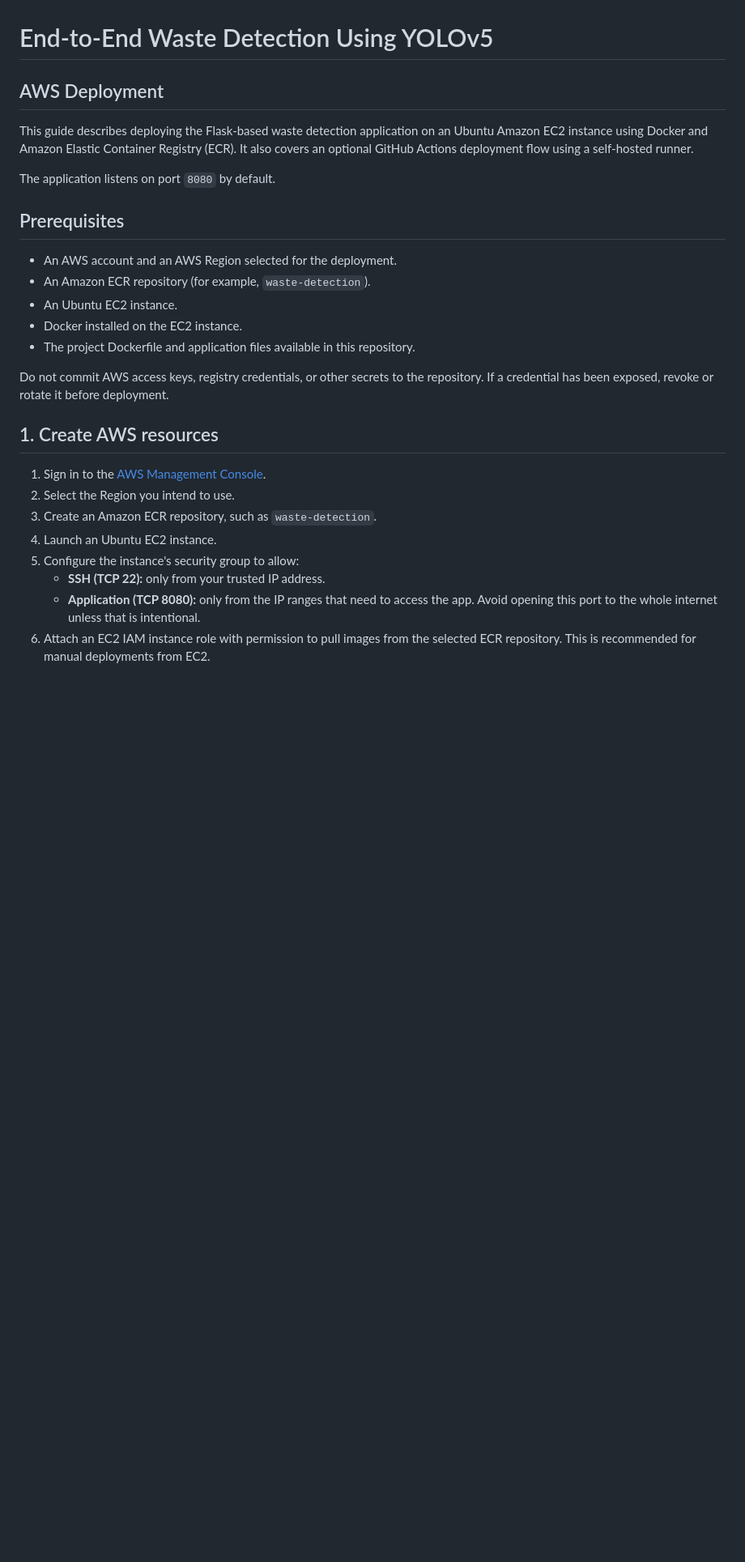
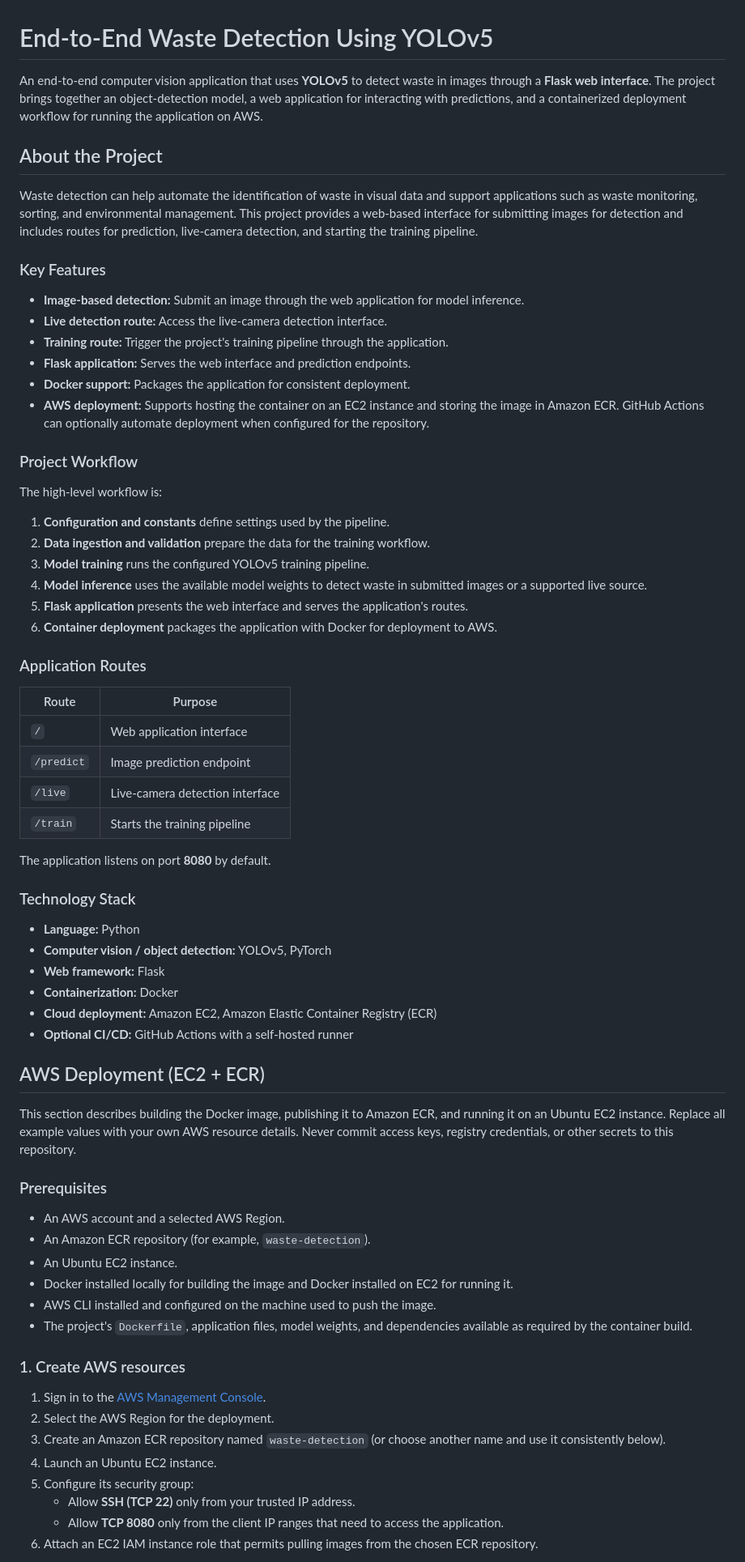
Before and after one commit to AbhiKesarwani/Waste_Detection_System, a Markdown page: README.md, the part around one of its changes. Shown at 81% size. Rendered like a GitHub page; blank space fills up the shorter version.

Commit message:
Improve project documentation and AWS deployment guide

```diff
--- a/README.md
+++ b/README.md
@@ -1,29 +1,72 @@
 # End-to-End Waste Detection Using YOLOv5
 
-## AWS Deployment
+An end-to-end computer vision application that uses **YOLOv5** to detect waste in images through a **Flask web interface**. The project brings together an object-detection model, a web application for interacting with predictions, and a containerized deployment workflow for running the application on AWS.
 
-This guide describes deploying the Flask-based waste detection application on an Ubuntu Amazon EC2 instance using Docker and Amazon Elastic Container Registry (ECR). It also covers an optional GitHub Actions deployment flow using a self-hosted runner.
+## About the Project
 
-The application listens on port `8080` by default.
+Waste detection can help automate the identification of waste in visual data and support applications such as waste monitoring, sorting, and environmental management. This project provides a web-based interface for submitting images for detection and includes routes for prediction, live-camera detection, and starting the training pipeline.
 
-## Prerequisites
+### Key Features
 
-- An AWS account and an AWS Region selected for the deployment.
+- **Image-based detection:** Submit an image through the web application for model inference.
+- **Live detection route:** Access the live-camera detection interface.
+- **Training route:** Trigger the project's training pipeline through the application.
+- **Flask application:** Serves the web interface and prediction endpoints.
+- **Docker support:** Packages the application for consistent deployment.
+- **AWS deployment:** Supports hosting the container on an EC2 instance and storing the image in Amazon ECR. GitHub Actions can optionally automate deployment when configured for the repository.
+
+### Project Workflow
+
+The high-level workflow is:
+
+1. **Configuration and constants** define settings used by the pipeline.
+2. **Data ingestion and validation** prepare the data for the training workflow.
+3. **Model training** runs the configured YOLOv5 training pipeline.
+4. **Model inference** uses the available model weights to detect waste in submitted images or a supported live source.
+5. **Flask application** presents the web interface and serves the application's routes.
+6. **Container deployment** packages the application with Docker for deployment to AWS.
+
+### Application Routes
+
+| Route | Purpose |
+| --- | --- |
+| `/` | Web application interface |
+| `/predict` | Image prediction endpoint |
+| `/live` | Live-camera detection interface |
+| `/train` | Starts the training pipeline |
+
+The application listens on port **8080** by default.
+
+### Technology Stack
+
+- **Language:** Python
+- **Computer vision / object detection:** YOLOv5, PyTorch
+- **Web framework:** Flask
+- **Containerization:** Docker
+- **Cloud deployment:** Amazon EC2, Amazon Elastic Container Registry (ECR)
+- **Optional CI/CD:** GitHub Actions with a self-hosted runner
+
+## AWS Deployment (EC2 + ECR)
+
+This section describes building the Docker image, publishing it to Amazon ECR, and running it on an Ubuntu EC2 instance. Replace all example values with your own AWS resource details. Never commit access keys, registry credentials, or other secrets to this repository.
+
+### Prerequisites
+
+- An AWS account and a selected AWS Region.
 - An Amazon ECR repository (for example, `waste-detection`).
 - An Ubuntu EC2 instance.
-- Docker installed on the EC2 instance.
-- The project Dockerfile and application files available in this repository.
+- Docker installed locally for building the image and Docker installed on EC2 for running it.
+- AWS CLI installed and configured on the machine used to push the image.
+- The project's `Dockerfile`, application files, model weights, and dependencies available as required by the container build.
 
-Do not commit AWS access keys, registry credentials, or other secrets to the repository. If a credential has been exposed, revoke or rotate it before deployment.
-
-## 1. Create AWS resources
+### 1. Create AWS resources
 
 1. Sign in to the [AWS Management Console](https://console.aws.amazon.com/).
-2. Select the Region you intend to use.
-3. Create an Amazon ECR repository, such as `waste-detection`.
+2. Select the AWS Region for the deployment.
+3. Create an Amazon ECR repository named `waste-detection` (or choose another name and use it consistently below).
 4. Launch an Ubuntu EC2 instance.
-5. Configure the instance's security group to allow:
-   - **SSH (TCP 22):** only from your trusted IP address.
-   - **Application (TCP 8080):** only from the IP ranges that need to access the app. Avoid opening this port to the whole internet unless that is intentional.
-6. Attach an EC2 IAM instance role with permission to pull images from the selected ECR repository. This is recommended for manual deployments from EC2.
+5. Configure its security group:
+   - Allow **SSH (TCP 22)** only from your trusted IP address.
+   - Allow **TCP 8080** only from the client IP ranges that need to access the application.
+6. Attach an EC2 IAM instance role that permits pulling images from the chosen ECR repository.
 
```
Also changed, not shown: other parts of README.md (+42 -46 lines).
